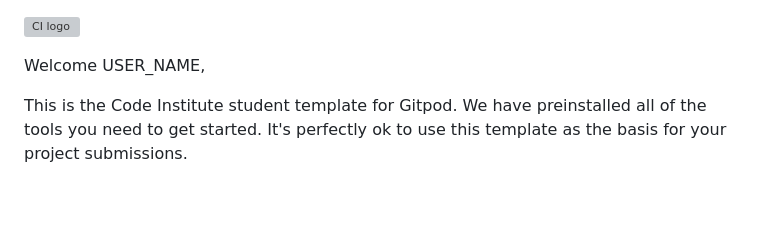
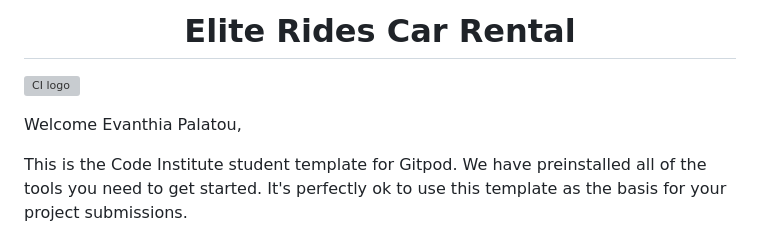
Before and after one commit to evapalatou/car-rental-app, a Markdown page: README.md, the part around the change printed below. Drawn GitHub-style; blank space fills up the shorter version; grey boxes are pictures that could not be loaded.

```diff
--- a/README.md
+++ b/README.md
@@ -1,6 +1,8 @@
+<h1 align="center">Elite Rides Car Rental</h1>
+
 ![CI logo](https://codeinstitute.s3.amazonaws.com/fullstack/ci_logo_small.png)
 
-Welcome USER_NAME,
+Welcome Evanthia Palatou,
 
 This is the Code Institute student template for Gitpod. We have preinstalled all of the tools you need to get started. It's perfectly ok to use this template as the basis for your project submissions.
 
```
Also changed, not shown: other parts of README.md (+48 -0 lines).
